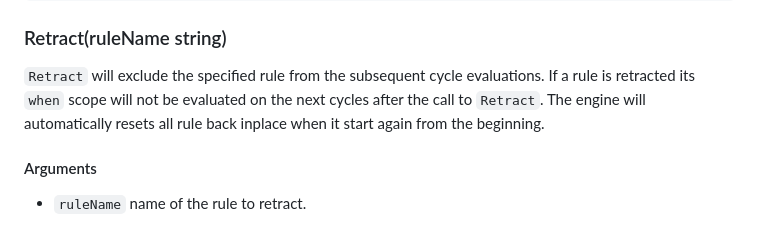
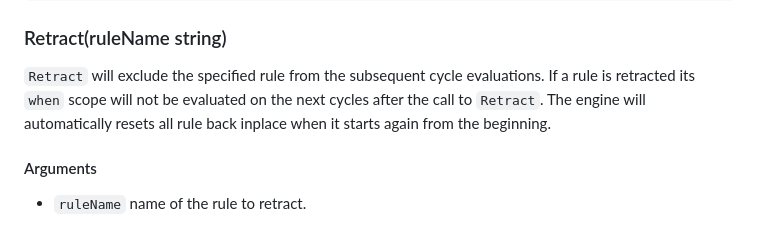
Before and after one commit to hyperjumptech/grule-rule-engine, a Markdown page: docs/en/Function_en.md, the part around the change. GitHub-like rendering.

Commit message:
fix typo in Function_en.md

```diff
--- a/docs/en/Function_en.md
+++ b/docs/en/Function_en.md
@@ -157,7 +157,7 @@ rule CheckStartTime "Check device's starting time." {
 
 `Retract` will exclude the specified rule from the subsequent cycle evaluations. If a
 rule is retracted its `when` scope will not be evaluated on the next cycles after the call to `Retract`.
-The engine will automatically resets all rule back inplace when it start again from the beginning.
+The engine will automatically resets all rule back inplace when it starts again from the beginning.
 
 #### Arguments
 
```
